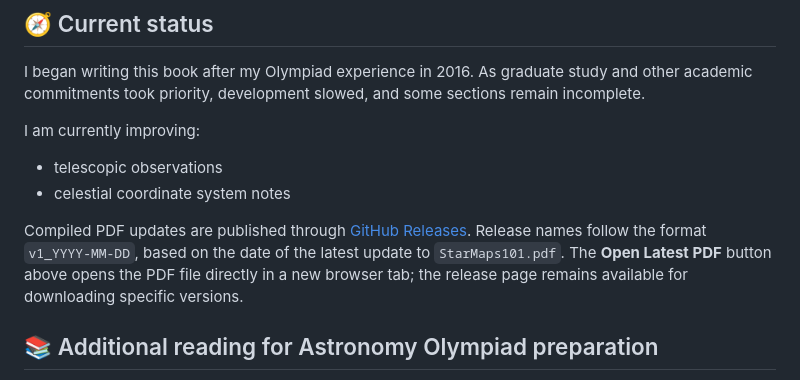
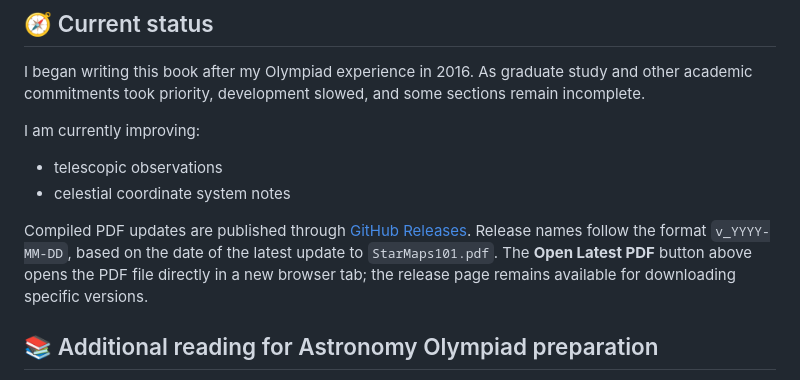
Before and after one commit to Rajit13/Star-Maps-101-and-Practices, a Markdown page: README.md, the part around the change. Rendered like a GitHub page.

Commit message:
Document v_date release naming convention

```diff
--- a/README.md
+++ b/README.md
@@ -76,7 +76,7 @@ I am currently improving:
 - telescopic observations
 - celestial coordinate system notes
 
-Compiled PDF updates are published through [GitHub Releases](https://github.com/Rajit13/Star-Maps-101-and-Practices/releases). Release names follow the format `v1_YYYY-MM-DD`, based on the date of the latest update to `StarMaps101.pdf`. The **Open Latest PDF** button above opens the PDF file directly in a new browser tab; the release page remains available for downloading specific versions.
+Compiled PDF updates are published through [GitHub Releases](https://github.com/Rajit13/Star-Maps-101-and-Practices/releases). Release names follow the format `v_YYYY-MM-DD`, based on the date of the latest update to `StarMaps101.pdf`. The **Open Latest PDF** button above opens the PDF file directly in a new browser tab; the release page remains available for downloading specific versions.
 
 ## 📚 Additional reading for Astronomy Olympiad preparation
 
```
